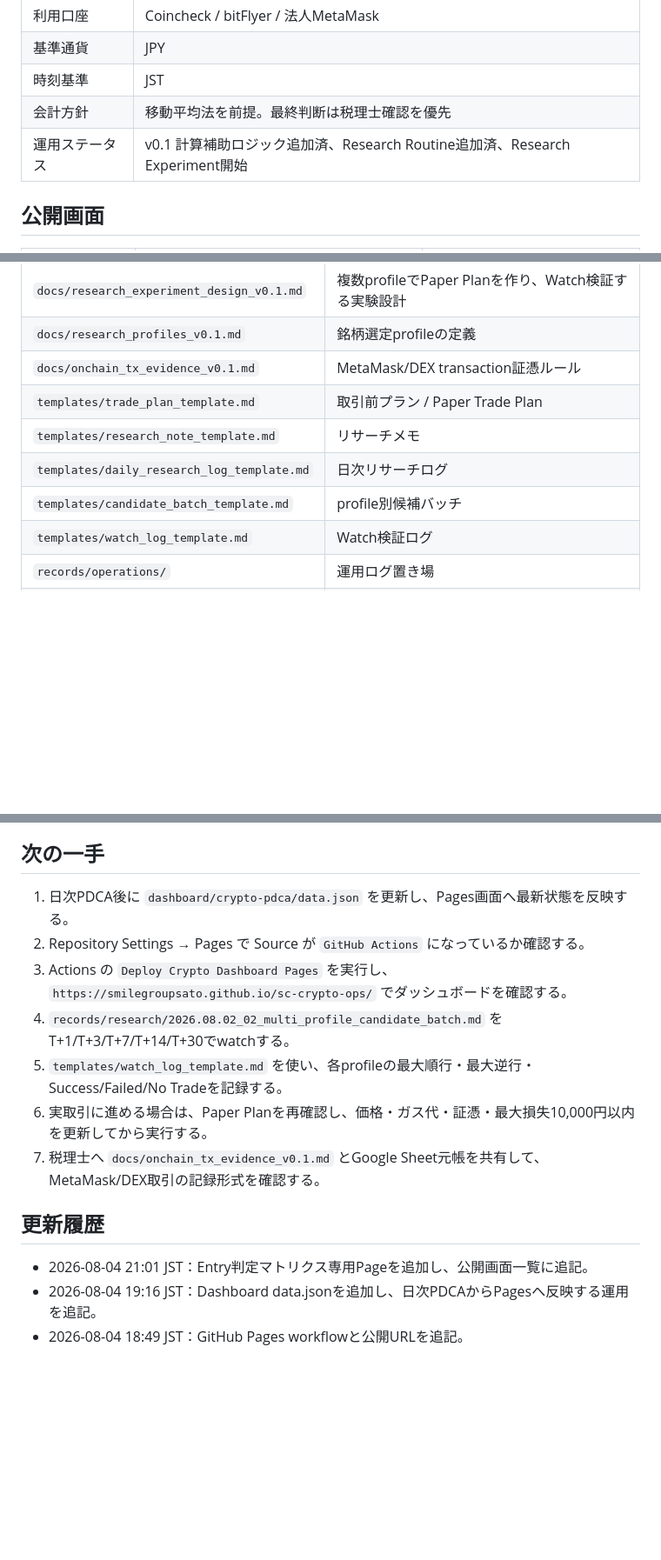
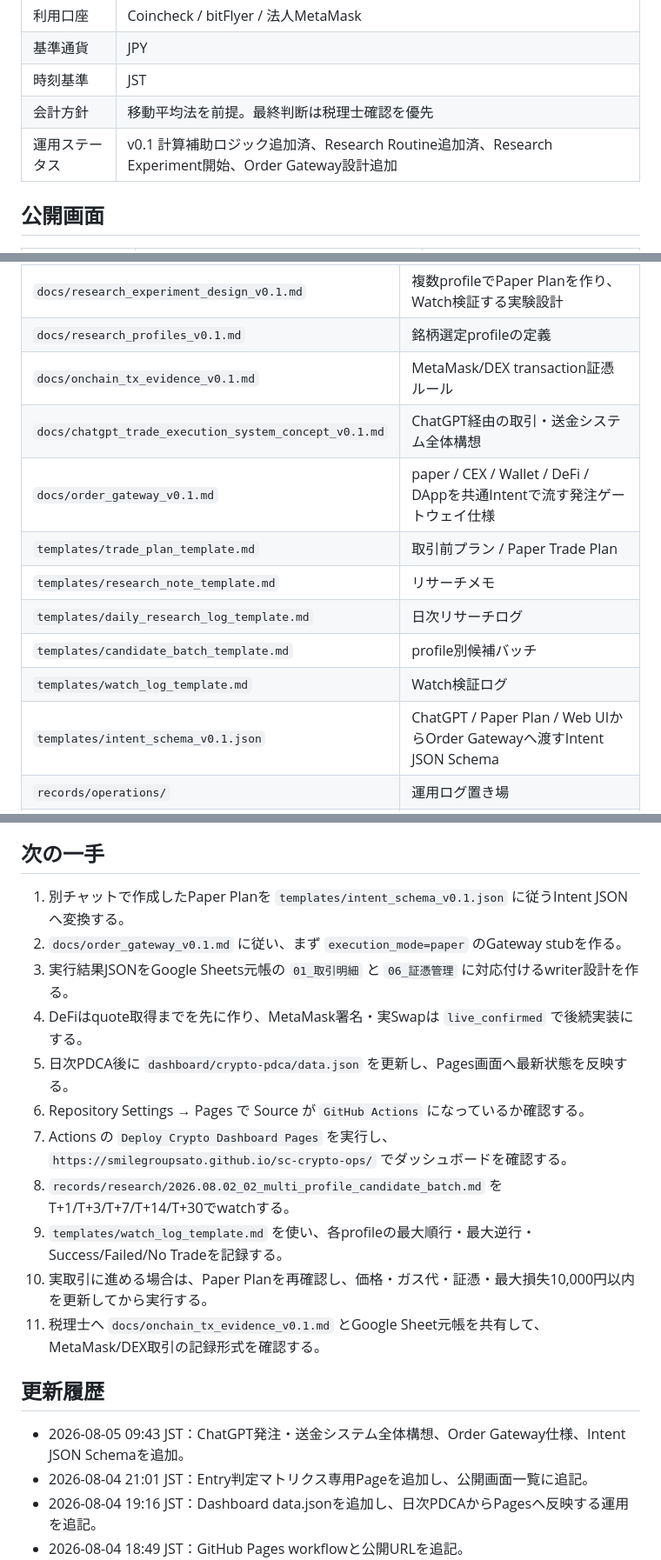
Before and after one commit to smilegroupsato/sc-crypto-ops, a Markdown page: README.md, 3 parts joined by grey strips. Shown at 87% size. Rendered like a GitHub page; blank space fills up the shorter version.

Commit message:
Update README for order gateway v0.1 docs

```diff
--- a/README.md
+++ b/README.md
@@ -33,7 +33,7 @@ SC法人の暗号資産短期売買・会計元帳・リサーチ運用を管理
 | 基準通貨 | JPY |
 | 時刻基準 | JST |
 | 会計方針 | 移動平均法を前提。最終判断は税理士確認を優先 |
-| 運用ステータス | v0.1 計算補助ロジック追加済、Research Routine追加済、Research Experiment開始 |
+| 運用ステータス | v0.1 計算補助ロジック追加済、Research Routine追加済、Research Experiment開始、Order Gateway設計追加 |
 
 ## 公開画面
 
@@ -58,11 +58,14 @@ SC法人の暗号資産短期売買・会計元帳・リサーチ運用を管理
 | `docs/research_experiment_design_v0.1.md` | 複数profileでPaper Planを作り、Watch検証する実験設計 |
 | `docs/research_profiles_v0.1.md` | 銘柄選定profileの定義 |
 | `docs/onchain_tx_evidence_v0.1.md` | MetaMask/DEX transaction証憑ルール |
+| `docs/chatgpt_trade_execution_system_concept_v0.1.md` | ChatGPT経由の取引・送金システム全体構想 |
+| `docs/order_gateway_v0.1.md` | paper / CEX / Wallet / DeFi / DAppを共通Intentで流す発注ゲートウェイ仕様 |
 | `templates/trade_plan_template.md` | 取引前プラン / Paper Trade Plan |
 | `templates/research_note_template.md` | リサーチメモ |
 | `templates/daily_research_log_template.md` | 日次リサーチログ |
 | `templates/candidate_batch_template.md` | profile別候補バッチ |
 | `templates/watch_log_template.md` | Watch検証ログ |
+| `templates/intent_schema_v0.1.json` | ChatGPT / Paper Plan / Web UIからOrder Gatewayへ渡すIntent JSON Schema |
 | `records/operations/` | 運用ログ置き場 |
 | `records/research/` | GitHubに残す必要がある調査メモ置き場 |
 | `records/trade_plans/` | Paper Plan / 取引前プラン |
@@ -83,16 +86,21 @@ SC法人の暗号資産短期売買・会計元帳・リサーチ運用を管理
 
 ## 次の一手
 
-1. 日次PDCA後に `dashboard/crypto-pdca/data.json` を更新し、Pages画面へ最新状態を反映する。
-2. Repository Settings → Pages で Source が `GitHub Actions` になっているか確認する。
-3. Actions の `Deploy Crypto Dashboard Pages` を実行し、`https://smilegroupsato.github.io/sc-crypto-ops/` でダッシュボードを確認する。
-4. `records/research/2026.08.02_02_multi_profile_candidate_batch.md` をT+1/T+3/T+7/T+14/T+30でwatchする。
-5. `templates/watch_log_template.md` を使い、各profileの最大順行・最大逆行・Success/Failed/No Tradeを記録する。
-6. 実取引に進める場合は、Paper Planを再確認し、価格・ガス代・証憑・最大損失10,000円以内を更新してから実行する。
-7. 税理士へ `docs/onchain_tx_evidence_v0.1.md` とGoogle Sheet元帳を共有して、MetaMask/DEX取引の記録形式を確認する。
+1. 別チャットで作成したPaper Planを `templates/intent_schema_v0.1.json` に従うIntent JSONへ変換する。
+2. `docs/order_gateway_v0.1.md` に従い、まず `execution_mode=paper` のGateway stubを作る。
+3. 実行結果JSONをGoogle Sheets元帳の `01_取引明細` と `06_証憑管理` に対応付けるwriter設計を作る。
+4. DeFiはquote取得までを先に作り、MetaMask署名・実Swapは `live_confirmed` で後続実装にする。
+5. 日次PDCA後に `dashboard/crypto-pdca/data.json` を更新し、Pages画面へ最新状態を反映する。
+6. Repository Settings → Pages で Source が `GitHub Actions` になっているか確認する。
+7. Actions の `Deploy Crypto Dashboard Pages` を実行し、`https://smilegroupsato.github.io/sc-crypto-ops/` でダッシュボードを確認する。
+8. `records/research/2026.08.02_02_multi_profile_candidate_batch.md` をT+1/T+3/T+7/T+14/T+30でwatchする。
+9. `templates/watch_log_template.md` を使い、各profileの最大順行・最大逆行・Success/Failed/No Tradeを記録する。
+10. 実取引に進める場合は、Paper Planを再確認し、価格・ガス代・証憑・最大損失10,000円以内を更新してから実行する。
+11. 税理士へ `docs/onchain_tx_evidence_v0.1.md` とGoogle Sheet元帳を共有して、MetaMask/DEX取引の記録形式を確認する。
 
 ## 更新履歴
 
+- 2026-08-05 09:43 JST：ChatGPT発注・送金システム全体構想、Order Gateway仕様、Intent JSON Schemaを追加。
 - 2026-08-04 21:01 JST：Entry判定マトリクス専用Pageを追加し、公開画面一覧に追記。
 - 2026-08-04 19:16 JST：Dashboard data.jsonを追加し、日次PDCAからPagesへ反映する運用を追記。
 - 2026-08-04 18:49 JST：GitHub Pages workflowと公開URLを追記。
```
Also changed, not shown: other parts of README.md (+1 -1 lines).
